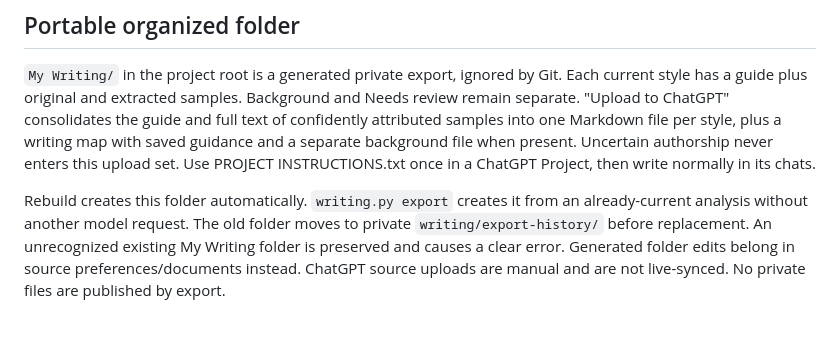
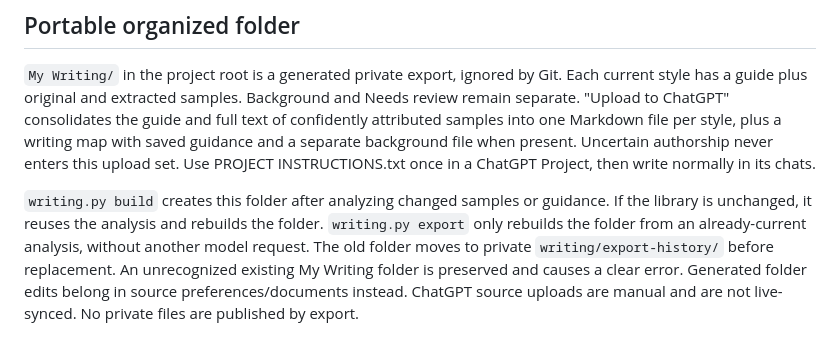
Before and after one commit to 3nboyd/partition-writing, a Markdown page: docs/library.md, the part around the change. Rendered like a GitHub page.

```diff
--- a/docs/library.md
+++ b/docs/library.md
@@ -59,8 +59,10 @@ plus a writing map with saved guidance and a separate background file when prese
 Uncertain authorship never enters this upload set. Use PROJECT INSTRUCTIONS.txt
 once in a ChatGPT Project, then write normally in its chats.
 
-Rebuild creates this folder automatically. `writing.py export` creates it from an
-already-current analysis without another model request. The old folder moves to
+`writing.py build` creates this folder after analyzing changed samples or guidance.
+If the library is unchanged, it reuses the analysis and rebuilds the folder.
+`writing.py export` only rebuilds the folder from an already-current analysis,
+without another model request. The old folder moves to
 private `writing/export-history/` before replacement. An unrecognized existing
 My Writing folder is preserved and causes a clear error. Generated folder edits
 belong in source preferences/documents instead. ChatGPT source uploads are manual
```
Also changed, not shown: README.md (+7 -1 lines).
